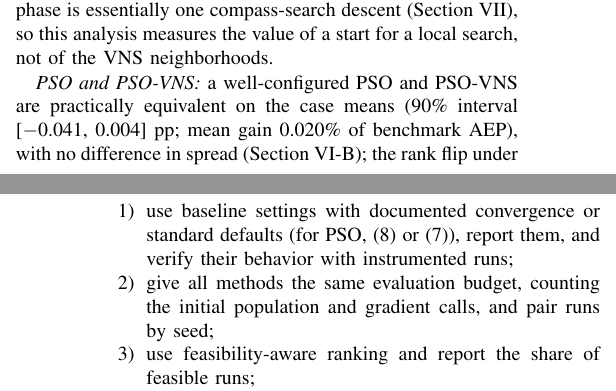
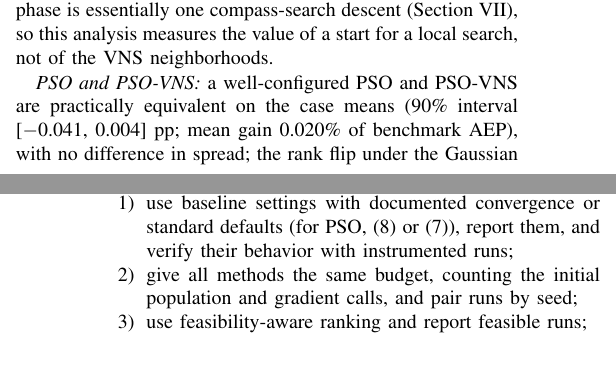
Before and after one commit to prince197/Figures_QASSA_WFLOP, a LaTeX paper (LXSSA_WFLOP_revision/MPCE_PSO_VNS.tex, which reads LXSSA_WFLOP_revision/optA/10_limits_concl.tex): two parts of the columns of pages 10 and 11 of 13 before the commit and two parts of the columns of pages 10 and 11 of 12 after it, joined at a grey line, cut so that both start at the same text, the shorter picture padded with empty space. Compiled offline with pdfLaTeX.

```diff
--- a/LXSSA_WFLOP_revision/optA/10_limits_concl.tex
+++ b/LXSSA_WFLOP_revision/optA/10_limits_concl.tex
@@ -8,16 +8,16 @@
 % CHECK-FINAL [C44]: PSO phase gain over RS-VNS clearly larger than the SSA phase's; [C50]: LX-SSA-VNS equivalent to RS-VNS; [C51]: SSA-VNS vs RS-VNS not equivalent (never "exceeds the margin"); [C15]: case-mean p < 0.05, DL < 0
 % CHECK-DIAG [D17]: NDRsRunsNoFeasSample = 68-case RS-VNS runs without a feasible sample; [D08]: one descent; [D10]: accepted cycles only k = 1
 
-\emph{PSO and PSO-VNS:} a well-configured PSO and PSO-VNS are practically equivalent on the case means (90\% interval \NEqPSOVNSvsPSOCI~pp; mean gain \NXEnPSOVNSvsPSOPct\% of benchmark AEP), with no difference in spread (Section~\ref{sec:overall}); the rank flip under the Gaussian model is consistent with this. PSO-VNS adds feasibility reliability (Horns Rev~1: \NHRFeasPSOVNS{} vs.\ \NHRFeasPSO{} feasible runs) and a gain in the larger Data Set~II layouts ($N\ge10$: lower loss in \NCmPSOVNSvsPSOdsIILargeWins{} of \NCmPSOVNSvsPSOdsIILargeN{} cases, all-test Holm $p=\NXHolmPSOVNSvsPSOdsIILargeP$).
+\emph{PSO and PSO-VNS:} a well-configured PSO and PSO-VNS are practically equivalent on the case means (90\% interval \NEqPSOVNSvsPSOCI~pp; mean gain \NXEnPSOVNSvsPSOPct\% of benchmark AEP), with no difference in spread; the rank flip under the Gaussian model is consistent with this. PSO-VNS adds feasibility reliability (Horns Rev~1: \NHRFeasPSOVNS{} vs.\ \NHRFeasPSO{} feasible runs) and a gain in the larger Data Set~II layouts ($N\ge10$: lower loss in \NCmPSOVNSvsPSOdsIILargeWins{} of \NCmPSOVNSvsPSOdsIILargeN{} cases, all-test Holm $p=\NXHolmPSOVNSvsPSOdsIILargeP$).
 % CHECK-FINAL [C49]: PSO-VNS vs PSO equivalent at NEqMargin; [C52]: spread SD p and worst-run p >= 0.05 (values in 06); [C22]: Gaussian PSOC first, PSOBV second; [C08]/[C20]: PSO-VNS 30/30, PSO < 30/30 on Horns Rev 16; [C32]: DS II N >= 10 wins > losses
 % CHECK-EXTRA [X25]: 68-case energy gain < 0.05 % AEP; [X19]: DS II N >= 10 survives the all-family Holm (NXMultN tests)
 
 For benchmark-type problems with random starts, a constriction PSO is a sound first choice and PSO-VNS a more reliable one; from feasible starts, VNS alone is competitive. For WFLOP comparisons, we recommend~\cite{BartzBeielstein2020,LaTorre2021}:
 \begin{enumerate}
 \item use baseline settings with documented convergence or standard defaults (for PSO, \eqref{eq:poli} or \eqref{eq:constriction}), report them, and verify their behavior with instrumented runs;
-\item give all methods the same evaluation budget, counting the initial population and gradient calls, and pair runs by seed;
-\item use feasibility-aware ranking and report the share of feasible runs;
-\item test case means and runs with a multiplicity correction~\cite{Derrac2011}, and report robustness to the qualification threshold and, for nested cases, at the cluster level;
+\item give all methods the same budget, counting the initial population and gradient calls, and pair runs by seed;
+\item use feasibility-aware ranking and report feasible runs;
+\item test case means and runs with a multiplicity correction~\cite{Derrac2011}, and report threshold and, for nested cases, cluster-level robustness;
 \item test practical equivalence with a stated margin~\cite{Lakens2017,Benavoli2017}; non-significance is not equivalence;
 \item in ablations of hybrids, include the local method alone and a strong random-sampling control of equal cost;
 \item report feasible-start and model-robustness checks; publish code and data.
```
Also changed, not shown: LXSSA_WFLOP_revision/optA/04_methods.tex (+3 -3 lines), LXSSA_WFLOP_revision/analysis/README_reproduce.md, 2 other files.
